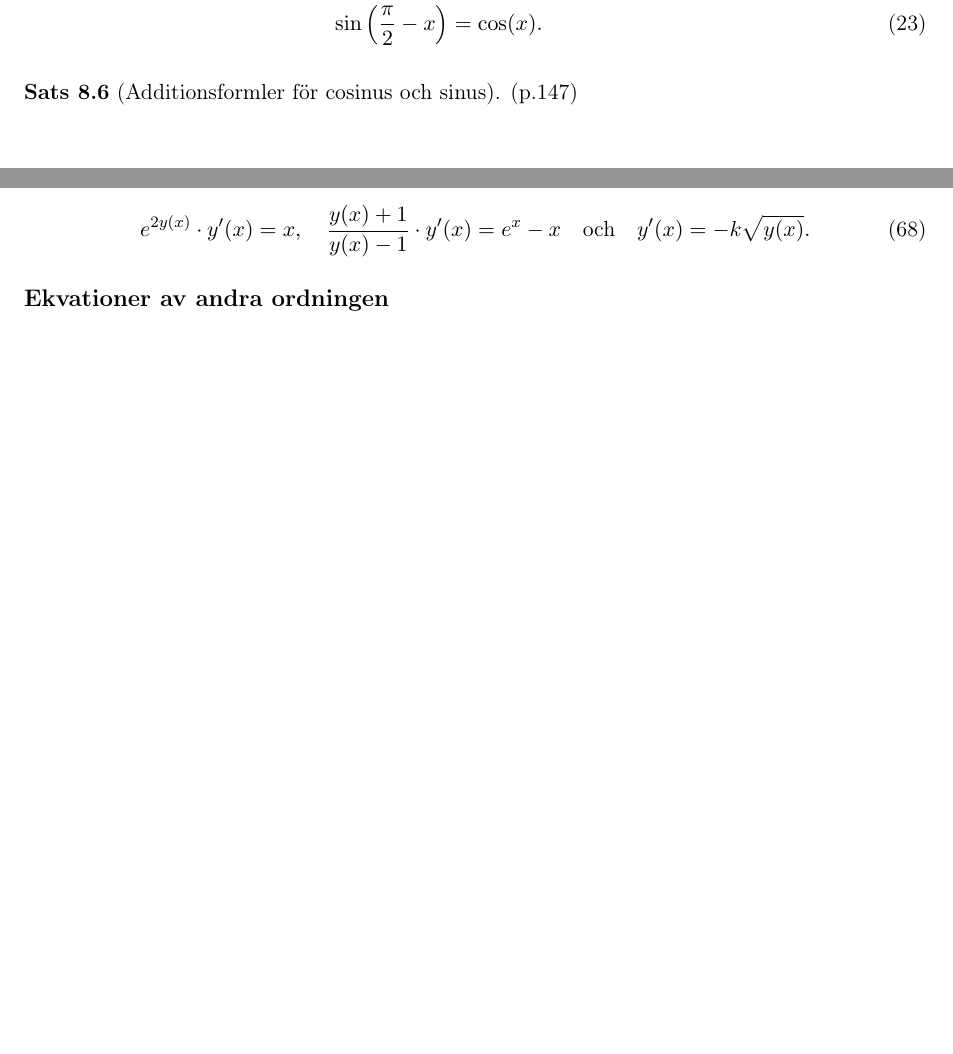
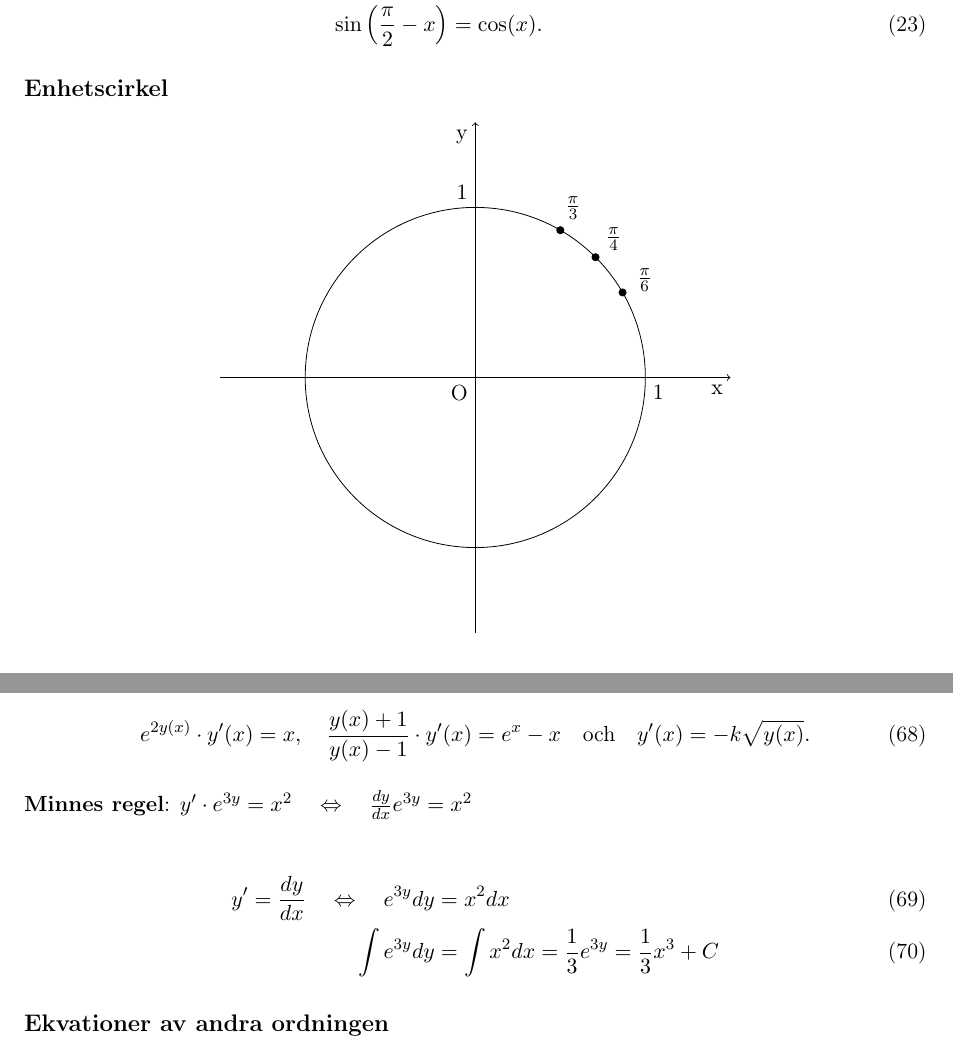
Before and after one commit to mnerv/maths, a LaTeX document (calcmem.tex): two parts of pages 2 and 7 of 8 before the commit and two parts of pages 2 and 8 of 9 after it, joined at a grey line, cut so that both start at the same text, the shorter picture padded with empty space. Compiled offline with pdfLaTeX.

Commit message:
Half unit circle

```diff
--- a/calcmem.tex
+++ b/calcmem.tex
@@ -2,12 +2,13 @@
 \usepackage[utf8]{inputenc}
 \usepackage[T1]{fontenc}     % Fix weird character
 \usepackage{geometry}
+\usepackage{amsmath}
 \usepackage{amssymb}
-\usepackage{amsmath}
 \usepackage{gensymb}
 \usepackage{spalign}
 \usepackage{xfrac}
 \usepackage{parskip}
+\usepackage{float}  % figure[H]
 \usepackage[style=ieee,backend=biber]{biblatex}
 \usepackage[breaklinks=true,bookmarks=true,hidelinks]{hyperref}
 \usepackage{tikz}
@@ -94,6 +114,36 @@
     \cos\left(\frac{\pi}{2} - x\right) &= \sin(x),\\
     \sin\left(\frac{\pi}{2} - x\right) &= \cos(x).
 \end{align}
+
+\subsection{Enhetscirkel}
+
+\begin{figure}[H]
+    \centering
+    \begin{tikzpicture}[scale=3]
+        \node (O) at (0, 0) {};
+        \node (R) at (1, 0) {};
+        \node (T) at (0, 1) {};
+        \node (PI_6) at ({sqrt(3)/2},{1/2}) {};
+        \node (PI_4) at ({sqrt(2)/2},{sqrt(2)/2}) {};
+        \node (PI_3) at ({1/2},{sqrt(3)/2}) {};
+
+        \draw[->] (-1.5, 0) -- (1.5, 0) node[anchor=north east] {x};
+        \draw[->] (0, -1.5) -- (0, 1.5) node[anchor=north east] {y};
+        \draw[thin] (0,0) circle (1.0);
+
+        \filldraw[black] (PI_6) circle (0.6pt);
+        \filldraw[black] (PI_4) circle (0.6pt);
+        \filldraw[black] (PI_3) circle (0.6pt);
+        \node at ({sqrt(3)/2 * 1.15},{1/2 * 1.15}) {$\frac{\pi}{6}$};
+        \node at ({sqrt(2)/2 * 1.15},{sqrt(2)/2 * 1.15}) {$\frac{\pi}{4}$};
+        \node at ({1/2 * 1.15},{sqrt(3)/2 * 1.15}) {$\frac{\pi}{3}$};
+
+        \node[anchor=north east] at (O) {O};
+        \node[anchor=north west] at (R) {$1$};
+        \node[anchor=south east] at (T) {$1$};
+    \end{tikzpicture}
+\end{figure}
+
 
 \textbf{Sats 8.6} (Additionsformler för cosinus och sinus). (p.147)
 
@@ -243,6 +293,13 @@ för några funktioner $g$ och $h$, kallas \textbf{separabla}. Exempel på såda
     e^{2y(x)} \cdot y'(x) = x, \quad \frac{y(x) + 1}{y(x) - 1} \cdot y'(x) = e^x - x \quad \text{och} \quad y'(x) = -k\sqrt{y(x)}.
 \end{equation}
 
+\textbf{Minnes regel}: $y' \cdot e^{3y} = x^2 \quad \Leftrightarrow \quad \frac{dy}{dx}e^{3y} = x^2$
+
+\begin{align}
+    y' = \frac{dy}{dx} \quad \Leftrightarrow \quad e^{3y}dy &= x^2 dx\\
+    \int e^{3y}dy &= \int x^2 dx = \frac{1}{3} e^{3y} = \frac{1}{3} x^3 + C
+\end{align}
+
 \subsection{Ekvationer av andra ordningen}
 
 \subsubsection{Linjära ekvationer} (p.369)
```
Also changed, not shown: README.md, calcmem.tex (19 more changed lines).
